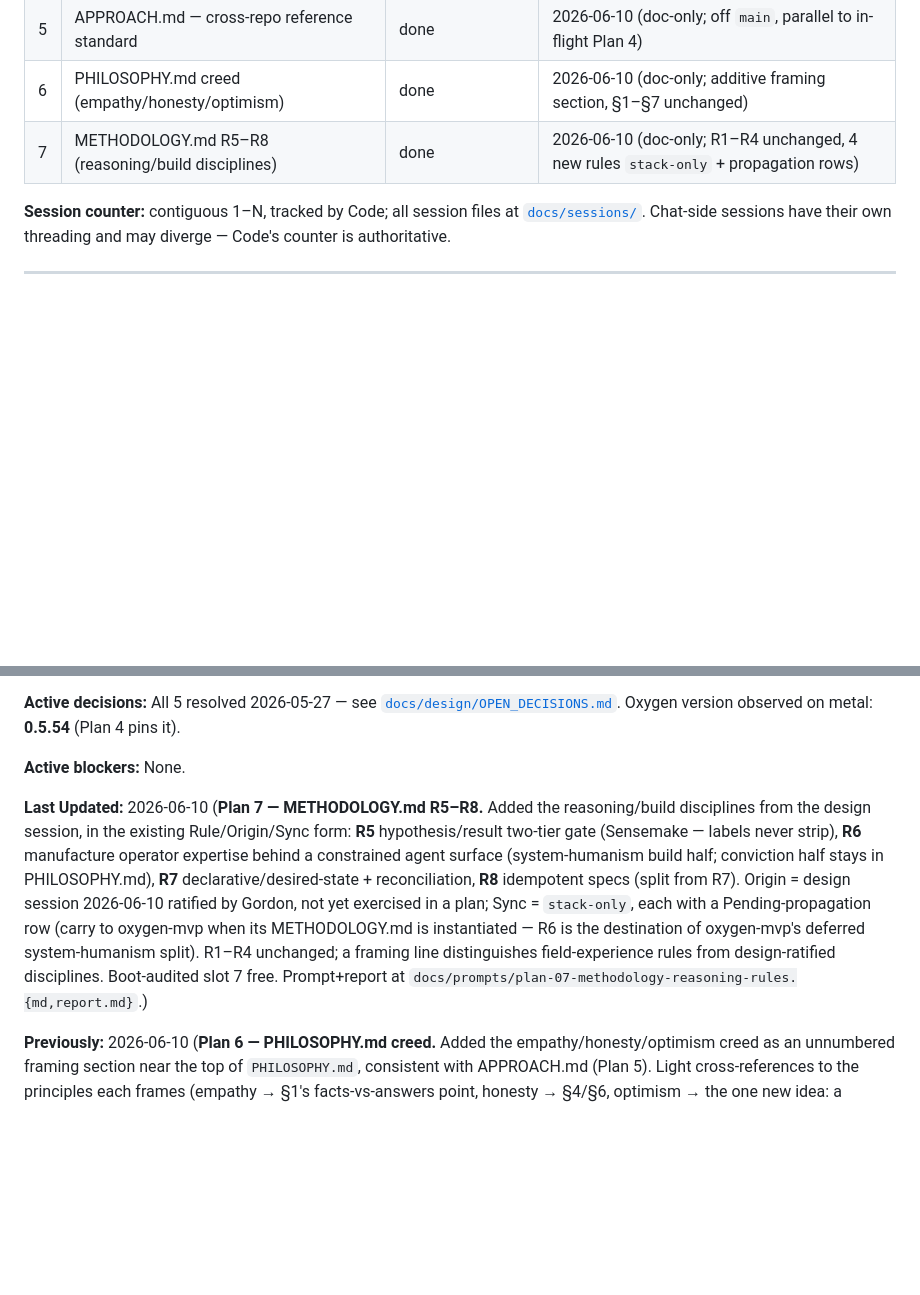
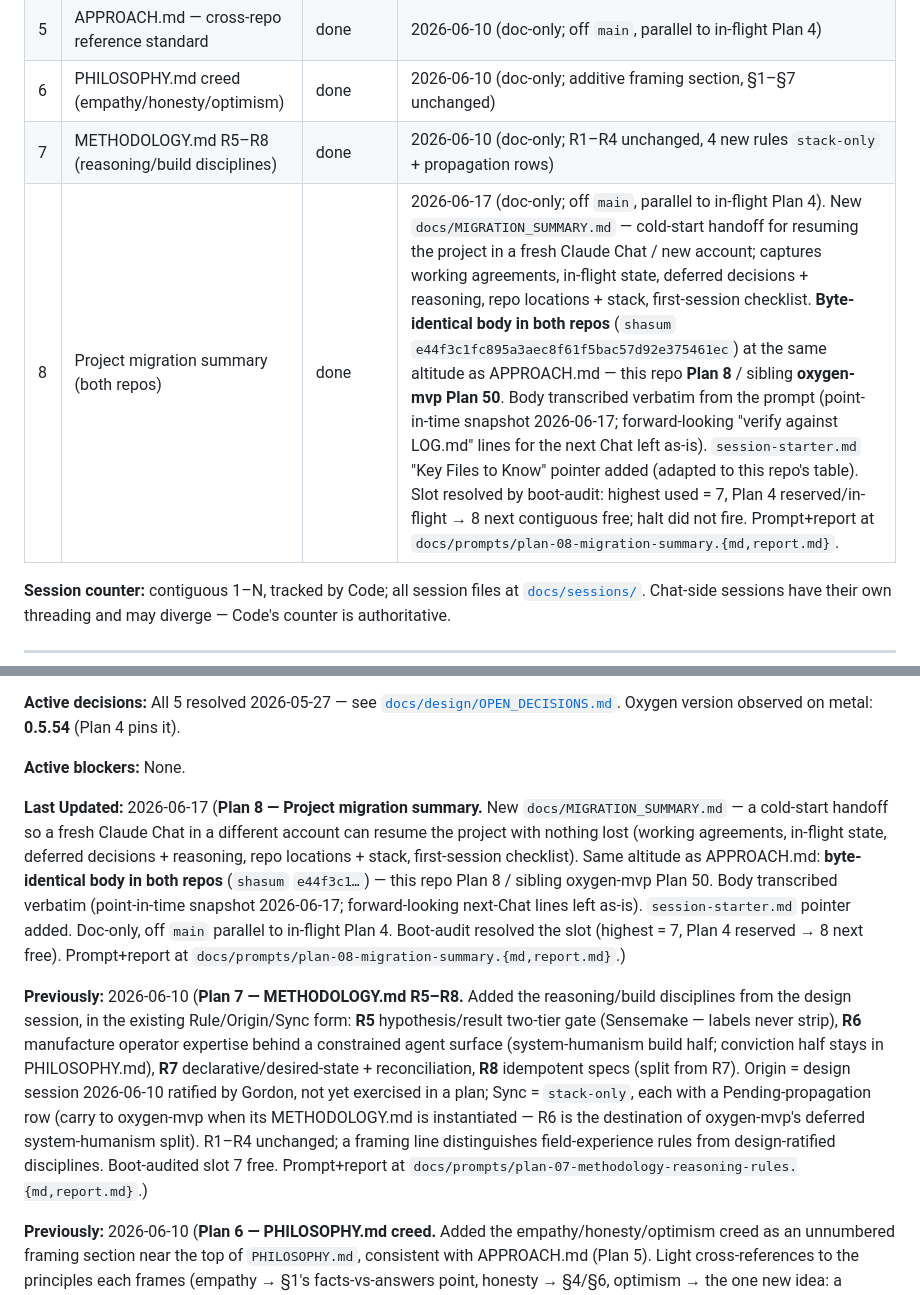
Before and after one commit to ironmonkey88/stack-in-a-box, a Markdown page: LOG.md, 2 parts joined by grey strips. Drawn GitHub-style; blank space fills up the shorter version.

Commit message:
Plan 8: LOG.md + TASKS.md — record migration summary
Plans Registry rows + Last Updated bump in LOG.md; Next Focus Plan 8
block + Plans Registry row in TASKS.md. Sibling lands as oxygen-mvp
Plan 50.

Co-Authored-By: Claude Opus 4.8 <noreply@anthropic.com>

```diff
--- a/LOG.md
+++ b/LOG.md
@@ -16,6 +16,7 @@
 | 5 | APPROACH.md — cross-repo reference standard | done | 2026-06-10 (doc-only; off `main`, parallel to in-flight Plan 4) |
 | 6 | PHILOSOPHY.md creed (empathy/honesty/optimism) | done | 2026-06-10 (doc-only; additive framing section, §1–§7 unchanged) |
 | 7 | METHODOLOGY.md R5–R8 (reasoning/build disciplines) | done | 2026-06-10 (doc-only; R1–R4 unchanged, 4 new rules `stack-only` + propagation rows) |
+| 8 | Project migration summary (both repos) | done | 2026-06-17 (doc-only; off `main`, parallel to in-flight Plan 4). New `docs/MIGRATION_SUMMARY.md` — cold-start handoff for resuming the project in a fresh Claude Chat / new account; captures working agreements, in-flight state, deferred decisions + reasoning, repo locations + stack, first-session checklist. **Byte-identical body in both repos** (`shasum` `e44f3c1fc895a3aec8f61f5bac57d92e375461ec`) at the same altitude as APPROACH.md — this repo **Plan 8** / sibling **oxygen-mvp Plan 50**. Body transcribed verbatim from the prompt (point-in-time snapshot 2026-06-17; forward-looking "verify against LOG.md" lines for the next Chat left as-is). `session-starter.md` "Key Files to Know" pointer added (adapted to this repo's table). Slot resolved by boot-audit: highest used = 7, Plan 4 reserved/in-flight → 8 next contiguous free; halt did not fire. Prompt+report at `docs/prompts/plan-08-migration-summary.{md,report.md}`. |
 
 **Session counter:** contiguous 1–N, tracked by Code; all session files at [`docs/sessions/`](docs/sessions/). Chat-side sessions have their own threading and may diverge — Code's counter is authoritative.
 
@@ -29,7 +30,9 @@
 
 **Active blockers:** None.
 
-**Last Updated:** 2026-06-10 (**Plan 7 — METHODOLOGY.md R5–R8.** Added the reasoning/build disciplines from the design session, in the existing Rule/Origin/Sync form: **R5** hypothesis/result two-tier gate (Sensemake — labels never strip), **R6** manufacture operator expertise behind a constrained agent surface (system-humanism build half; conviction half stays in PHILOSOPHY.md), **R7** declarative/desired-state + reconciliation, **R8** idempotent specs (split from R7). Origin = design session 2026-06-10 ratified by Gordon, not yet exercised in a plan; Sync = `stack-only`, each with a Pending-propagation row (carry to oxygen-mvp when its METHODOLOGY.md is instantiated — R6 is the destination of oxygen-mvp's deferred system-humanism split). R1–R4 unchanged; a framing line distinguishes field-experience rules from design-ratified disciplines. Boot-audited slot 7 free. Prompt+report at `docs/prompts/plan-07-methodology-reasoning-rules.{md,report.md}`.)
+**Last Updated:** 2026-06-17 (**Plan 8 — Project migration summary.** New `docs/MIGRATION_SUMMARY.md` — a cold-start handoff so a fresh Claude Chat in a different account can resume the project with nothing lost (working agreements, in-flight state, deferred decisions + reasoning, repo locations + stack, first-session checklist). Same altitude as APPROACH.md: **byte-identical body in both repos** (`shasum` `e44f3c1…`) — this repo Plan 8 / sibling oxygen-mvp Plan 50. Body transcribed verbatim (point-in-time snapshot 2026-06-17; forward-looking next-Chat lines left as-is). `session-starter.md` pointer added. Doc-only, off `main` parallel to in-flight Plan 4. Boot-audit resolved the slot (highest = 7, Plan 4 reserved → 8 next free). Prompt+report at `docs/prompts/plan-08-migration-summary.{md,report.md}`.)
+
+**Previously:** 2026-06-10 (**Plan 7 — METHODOLOGY.md R5–R8.** Added the reasoning/build disciplines from the design session, in the existing Rule/Origin/Sync form: **R5** hypothesis/result two-tier gate (Sensemake — labels never strip), **R6** manufacture operator expertise behind a constrained agent surface (system-humanism build half; conviction half stays in PHILOSOPHY.md), **R7** declarative/desired-state + reconciliation, **R8** idempotent specs (split from R7). Origin = design session 2026-06-10 ratified by Gordon, not yet exercised in a plan; Sync = `stack-only`, each with a Pending-propagation row (carry to oxygen-mvp when its METHODOLOGY.md is instantiated — R6 is the destination of oxygen-mvp's deferred system-humanism split). R1–R4 unchanged; a framing line distinguishes field-experience rules from design-ratified disciplines. Boot-audited slot 7 free. Prompt+report at `docs/prompts/plan-07-methodology-reasoning-rules.{md,report.md}`.)
 
 **Previously:** 2026-06-10 (**Plan 6 — PHILOSOPHY.md creed.** Added the empathy/honesty/optimism creed as an unnumbered framing section near the top of `PHILOSOPHY.md`, consistent with APPROACH.md (Plan 5). Light cross-references to the principles each frames (empathy → §1's facts-vs-answers point, honesty → §4/§6, optimism → the one new idea: a complaint/incident feed inherits a negativity bias by construction, and correcting it is honest reporting not editorializing). Generic/dataset-agnostic; §1–§7 unchanged (additive, single-hunk diff). Boot-audited slot 6 free first. Prompt+report at `docs/prompts/plan-06-philosophy-creed.{md,report.md}`.)
 
```
Also changed, not shown: TASKS.md (+3 -0 lines).
